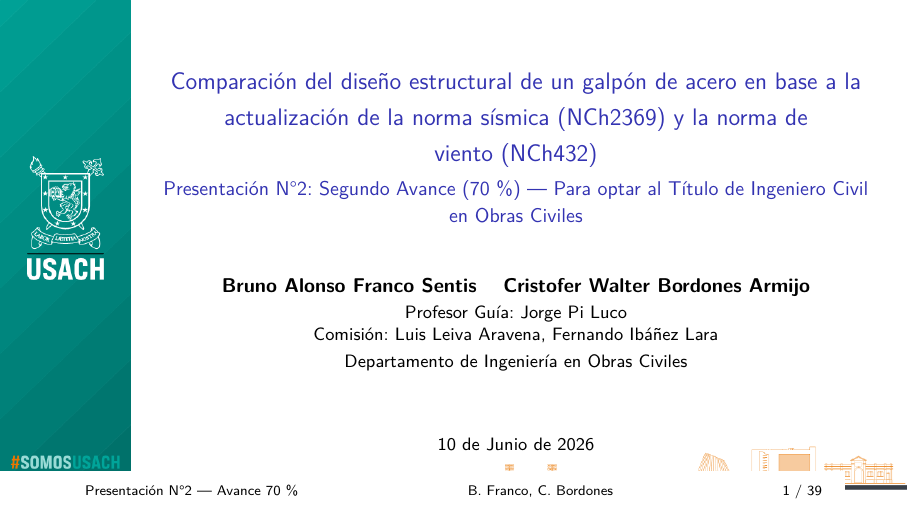
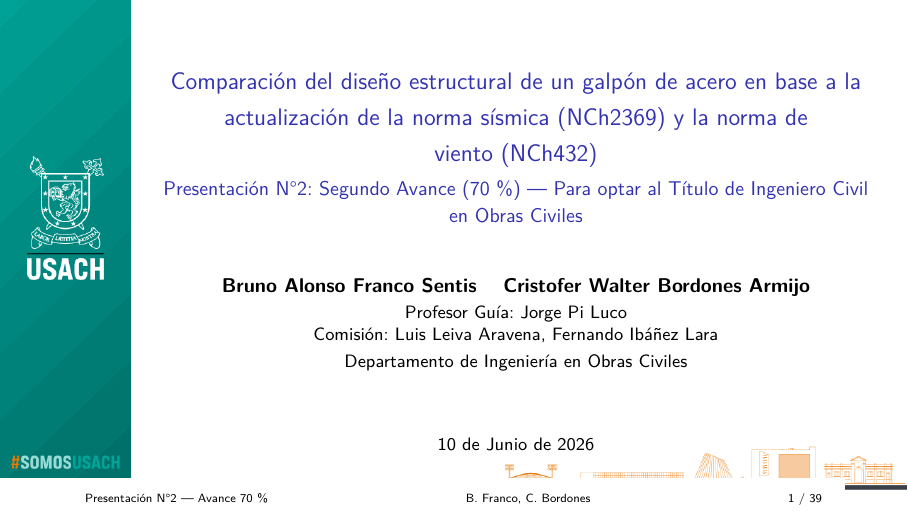
Before and after one commit to bRUNS123/presentacion70, LaTeX slides (ArchivoLatex/Presentacion_70.tex): page 1 of 39. Compiled offline with pdfLaTeX.

Commit message:
Iguala pie de página de slides 1, 2 y final al de las demás
- Tamaño explícito 6pt en author in head/foot (real medía 5.98pt)
- yshift -3.5pt en \addplainfoot para alinear posición vertical exacta
- Verificado: tamaño y posición idénticos al footer normal (PyMuPDF)

Co-Authored-By: Claude Opus 4.8 <noreply@anthropic.com>

```diff
--- a/ArchivoLatex/Presentacion_70.tex
+++ b/ArchivoLatex/Presentacion_70.tex
@@ -60,6 +60,8 @@
 % PIE DE PÁGINA (alineado con el borde izquierdo del área roja)
 %------------------------------------------------------------------
 \setbeamercolor{footline bar}{bg=white,fg=black}
+% Tamaño explícito del pie: idéntico en footline normal y en \addplainfoot
+\setbeamerfont{author in head/foot}{size={\fontsize{6pt}{7.2pt}\selectfont}}
 \setbeamertemplate{footline}{%
   \begin{beamercolorbox}[wd=\paperwidth,ht=2.5ex,dp=1.5ex,%
       leftskip=2.6cm,rightskip=0.4cm]{footline bar}%
@@ -90,10 +92,10 @@
 % Pie de página para frames [plain] (portada, TOC, contraportada)
 \newcommand{\addplainfoot}{%
   \begin{tikzpicture}[remember picture,overlay]
-    \node[anchor=south,inner sep=0] at (current page.south){%
+    \node[anchor=south,inner sep=0] at ([yshift=-3.5pt]current page.south){%
       \begin{beamercolorbox}[wd=\paperwidth,ht=2.5ex,dp=1.5ex,%
           leftskip=2.6cm,rightskip=0.4cm]{footline bar}%
-        {\color{black}\fontsize{7pt}{8.5pt}\selectfont%
+        {\color{black}\usebeamerfont{author in head/foot}%
         Presentación N°2 — Avance 70\,\text{\%}\hfill\insertshortauthor\hfill%
         \insertframenumber{} / \inserttotalframenumber}%
       \end{beamercolorbox}};
```
